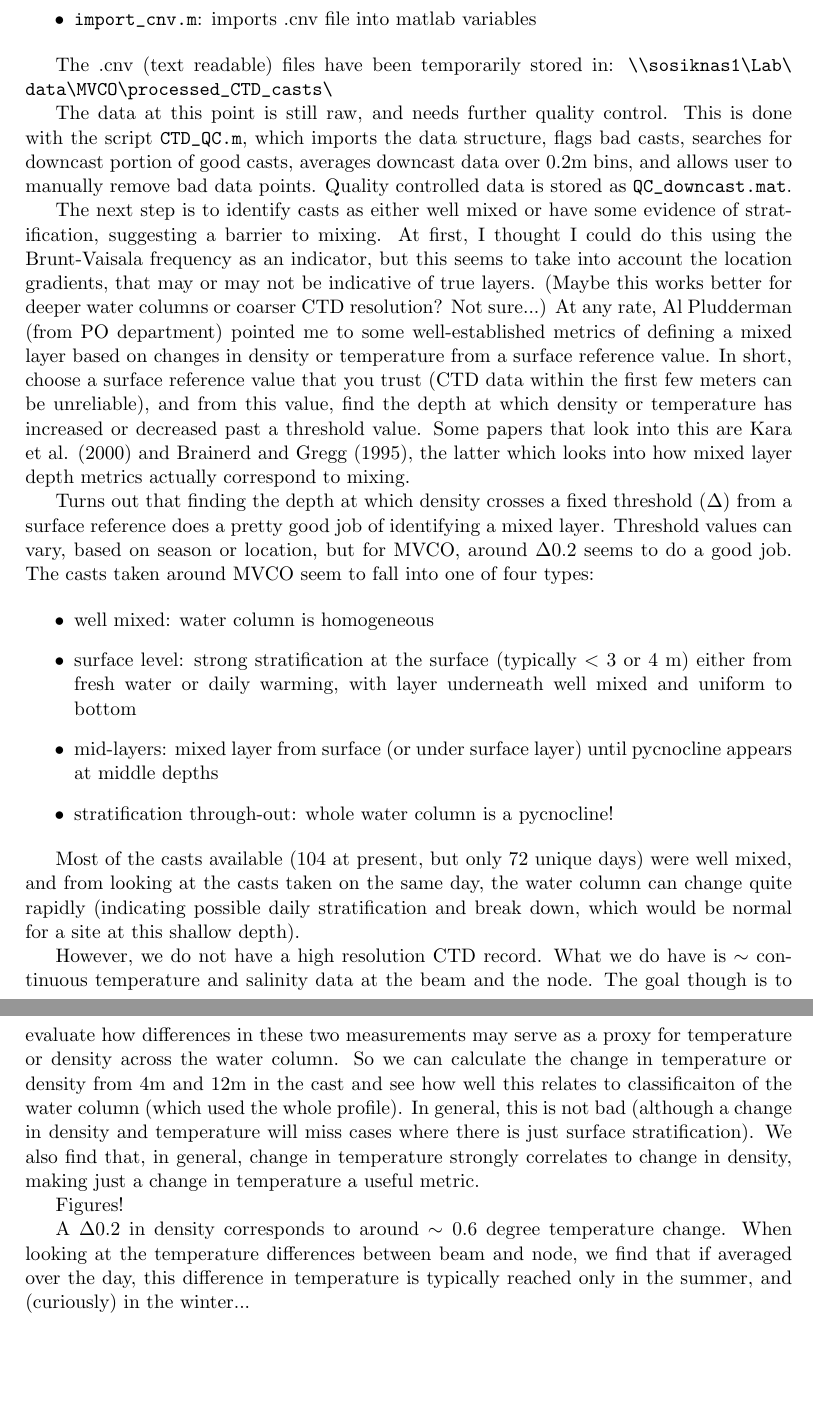
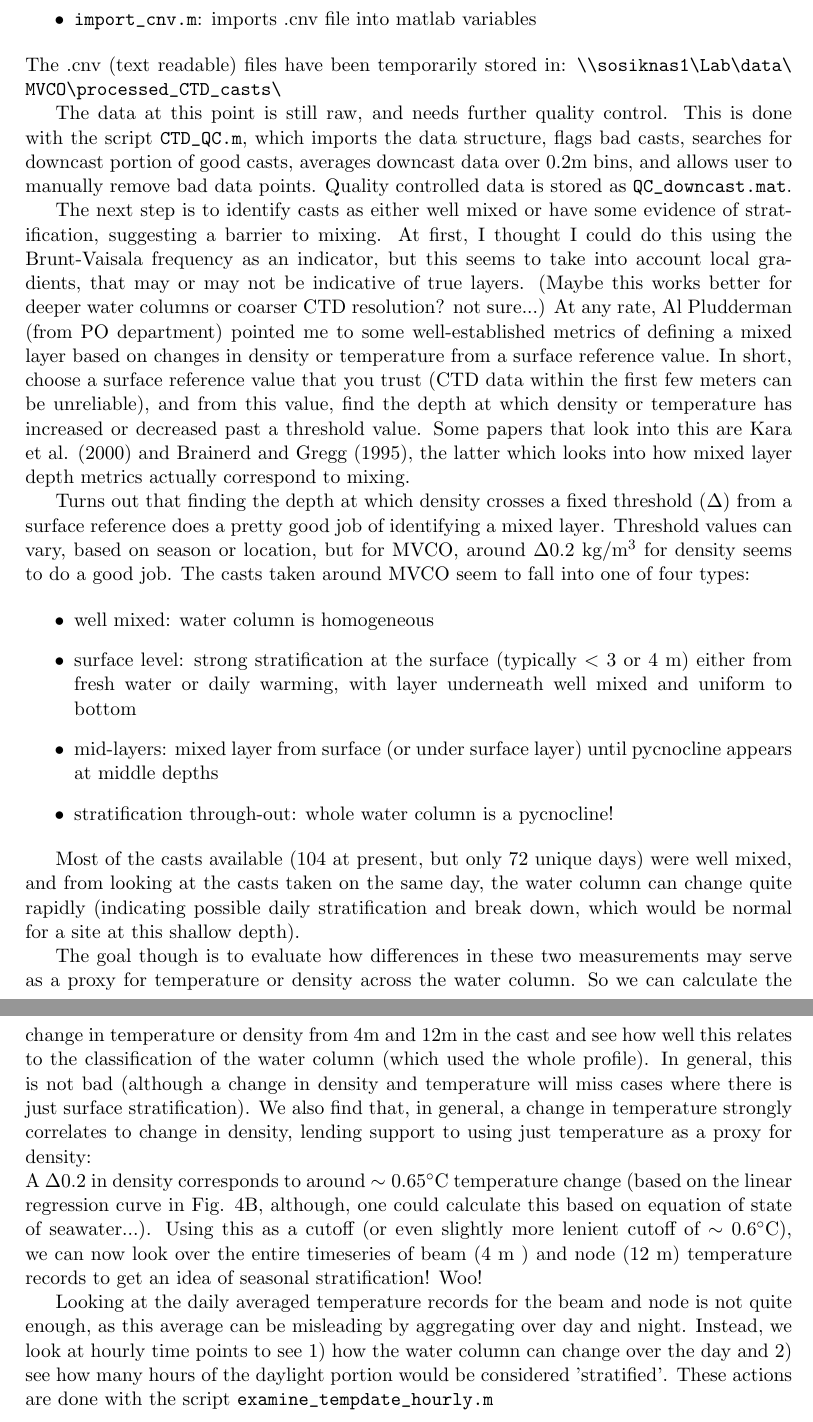
Before and after one commit to khuntercevera/mvco_light_env, a LaTeX document (Estimating_MVCO_light_at_depth.tex): two parts of pages 7 and 8 of 9 before the commit and two parts of pages 7 and 8 of 10 after it, joined at a grey line, cut so that both start at the same text, the shorter picture padded with empty space. Compiled offline with pdfLaTeX.

Commit message:
almost done...

```diff
--- a/Estimating_MVCO_light_at_depth.tex
+++ b/Estimating_MVCO_light_at_depth.tex
@@ -121,15 +121,15 @@ The raw CTD casts are located in a folder at: \path{\\maddie\TaylorF\from_Samwis
 \item  \path{import_cnv.m}:  imports .cnv file into matlab variables
 \end{itemize}
 
-The .cnv (text readable) files have been temporarily stored in: \path{\\sosiknas1\Lab\data\MVCO\processed_CTD_casts\}
+\noindent The .cnv (text readable) files have been temporarily stored in: \path{\\sosiknas1\Lab\data\MVCO\processed_CTD_casts\}
 
 %'\textbackslash \textbackslash sosiknas1\textbackslash Lab\_data\textbackslash MVCO\textbackslash processed\_CTD\_casts\textbackslash`
 
 The data at this point is still raw, and needs further quality control. This is done with the script \path{CTD_QC.m}, which imports the data structure, flags bad casts, searches for downcast portion of good casts, averages downcast data over 0.2m bins, and allows user to manually remove bad data points. Quality controlled data is stored as \path{QC_downcast.mat}.
 
-The next step is to identify casts as either well mixed or have some evidence of stratification, suggesting a barrier to mixing. At first, I thought I could do this using the Brunt-Vaisala frequency as an indicator, but this seems to take into account the location gradients, that may or may not be indicative of true layers. (Maybe this works better for deeper water columns or coarser CTD resolution? Not sure...) At any rate, Al Pludderman (from PO department) pointed me to some well-established metrics of defining a mixed layer based on changes in density or temperature from a surface reference value. In short, choose a surface reference value that you trust (CTD data within the first few meters can be unreliable), and from this value, find the depth at which density or temperature has increased or decreased past a threshold value. Some papers that look into this are Kara et al. (2000) and Brainerd and Gregg (1995), the latter which looks into how mixed layer depth metrics actually correspond to mixing.
+The next step is to identify casts as either well mixed or have some evidence of stratification, suggesting a barrier to mixing. At first, I thought I could do this using the Brunt-Vaisala frequency as an indicator, but this seems to take into account local gradients, that may or may not be indicative of true layers. (Maybe this works better for deeper water columns or coarser CTD resolution? not sure...) At any rate, Al Pludderman (from PO department) pointed me to some well-established metrics of defining a mixed layer based on changes in density or temperature from a surface reference value. In short, choose a surface reference value that you trust (CTD data within the first few meters can be unreliable), and from this value, find the depth at which density or temperature has increased or decreased past a threshold value. Some papers that look into this are Kara et al. (2000) and Brainerd and Gregg (1995), the latter which looks into how mixed layer depth metrics actually correspond to mixing.
 
-Turns out that finding the depth at which density crosses a fixed threshold ($\Delta$) from a surface reference does a pretty good job of identifying a mixed layer. Threshold values can vary, based on season or location, but for MVCO, around $\Delta0.2$ seems to do a good job. The casts taken around MVCO seem to fall into one of four types:
+Turns out that finding the depth at which density crosses a fixed threshold ($\Delta$) from a surface reference does a pretty good job of identifying a mixed layer. Threshold values can vary, based on season or location, but for MVCO, around $\Delta0.2$ kg/m$^3$ for density seems to do a good job. The casts taken around MVCO seem to fall into one of four types:
 
 \begin{itemize}
 
@@ -141,6 +141,5 @@ Turns out that finding the depth at which density crosses a fixed threshold ($\D
 
 Most of the casts available (104 at present, but only 72 unique days) were well mixed, and from looking at the casts taken on the same day, the water column can change quite rapidly (indicating possible daily stratification and break down, which would be normal for a site at this shallow depth).
 
-However, we do not have a high resolution CTD record. What we do have is $\sim$ continuous temperature and salinity data at the beam and the node. The  goal though is to evaluate how differences in these two measurements may serve as a proxy for temperature or density across the water column. So we can calculate the change in temperature or density from 4m and 12m in the cast and see how well this relates to classificaiton of the water column (which used the whole profile). In general, this is not bad (although a change in density and temperature will miss cases where there is just surface stratification). We also find that, in general, change in temperature strongly correlates to change in density, making just a change in temperature a useful metric.
+ The  goal though is to evaluate how differences in these two measurements may serve as a proxy for temperature or density across the water column. So we can calculate the change in temperature or density from 4m and 12m in the cast and see how well this relates to the classification of the water column (which used the whole profile). In general, this is not bad (although a change in density and temperature will miss cases where there is just surface stratification). We also find that, in general, a change in temperature strongly correlates to change in density, lending support to using just temperature as a proxy for density:
 
-Figures!
@@ -147,7 +150,9 @@ Figures!
+\end{figure}
 
 
-A $\Delta0.2$ in density corresponds to around $\sim0.6$ degree temperature change. When looking at the temperature differences between beam and node, we find that if averaged over the day, this difference in temperature is typically reached only in the summer, and (curiously) in the winter...
+\noindent A $\Delta0.2$ in density corresponds to around $\sim0.65 ^{\circ}$C temperature change (based on the linear regression curve in Fig. 4B, although, one could calculate this based on equation of state of seawater...). Using this as a cutoff (or even slightly more lenient cutoff of $\sim0.6 ^{\circ}$C), we can now look over the entire timeseries of beam (4 m ) and node (12 m) temperature records to get an idea of seasonal stratification! Woo!
 
+Looking at the daily averaged temperature records for the beam and node is not quite enough, as this average can be misleading by aggregating over day and night. Instead, we look at hourly time points to see 1) how the water column can change over the day and 2) see how many hours of the daylight portion would be considered 'stratified'. These actions are done with the script \path{examine_tempdate_hourly.m}
 
 
 
```
Also changed, not shown: Estimating_MVCO_light_at_depth.pdf, Estimating_MVCO_light_at_depth.tex (14 more changed lines), 2 other files.
